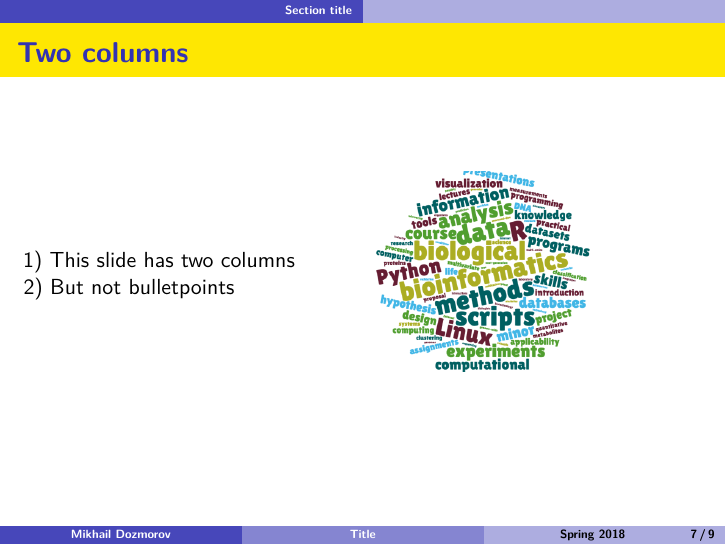
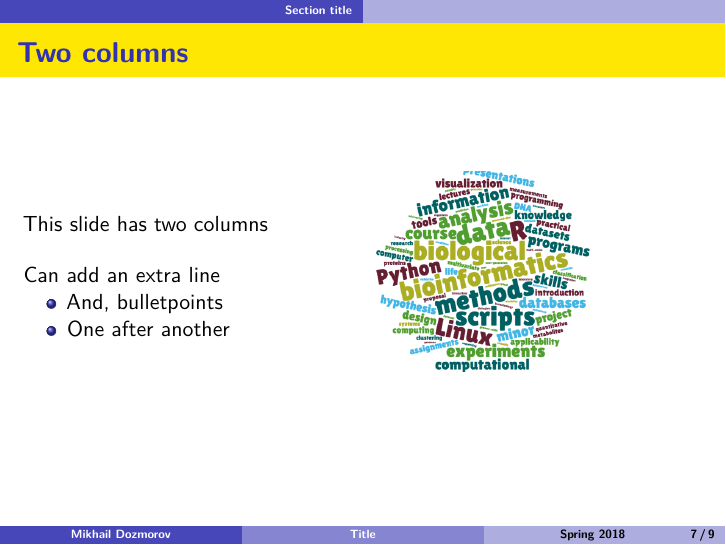
Before and after one commit to mdozmorov/beamer_template, an R Markdown document (presentation.Rmd): page 7 of 9. Rendered offline with R 4.5, knitr and Pandoc, then LaTeX, with nearby package versions.

Commit message:
Add itemized items to the two-column example

```diff
--- a/presentation.Rmd
+++ b/presentation.Rmd
@@ -55,9 +55,16 @@ a <- b
 \begin{columns}
 \begin{column}{0.48\textwidth}
 
-1) This slide has two columns
+This slide has two columns
 
-2) But not bulletpoints
+\bigskip
+
+Can add an extra line
+
+\begin{itemize}
+  \item And, bulletpoints
+  \item One after another
+\end{itemize}
 
 \end{column}
 \begin{column}{0.48\textwidth}
```
Also changed, not shown: presentation.Rmd (2 more changed lines).
